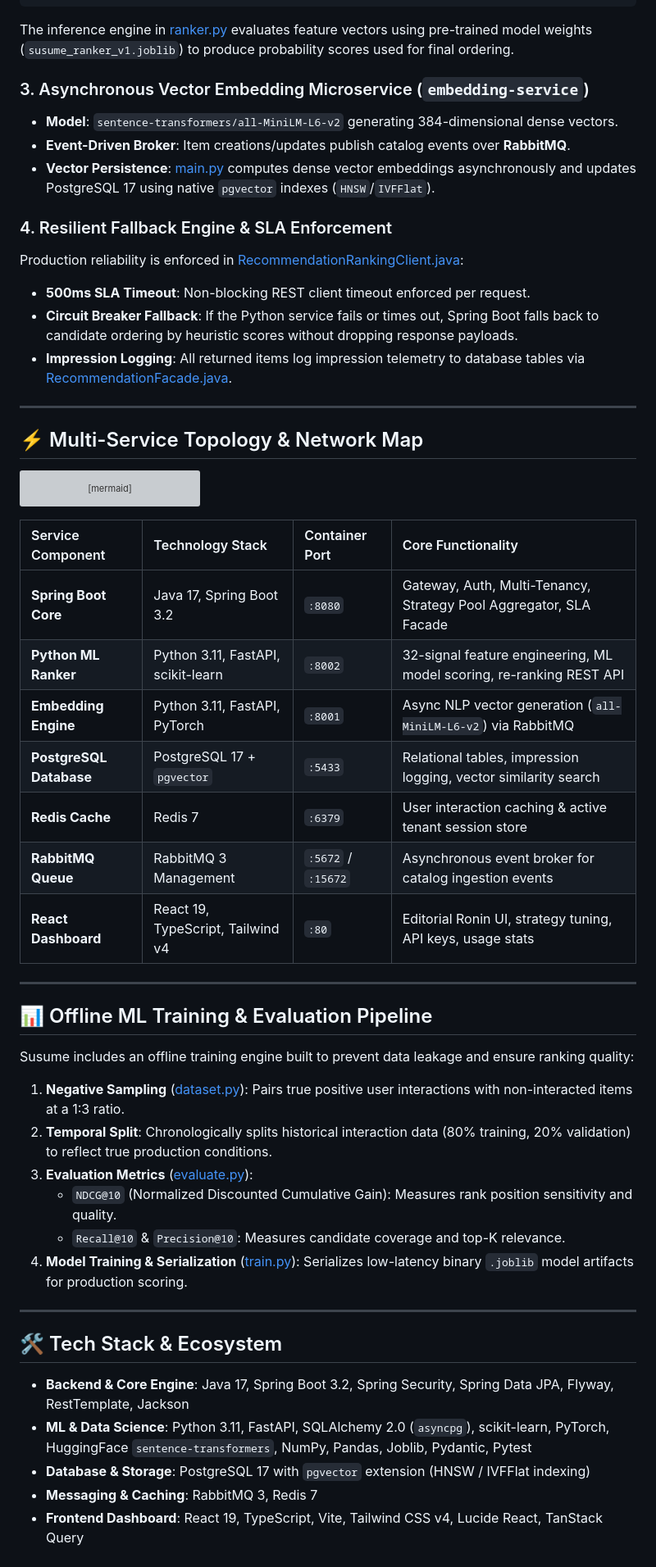
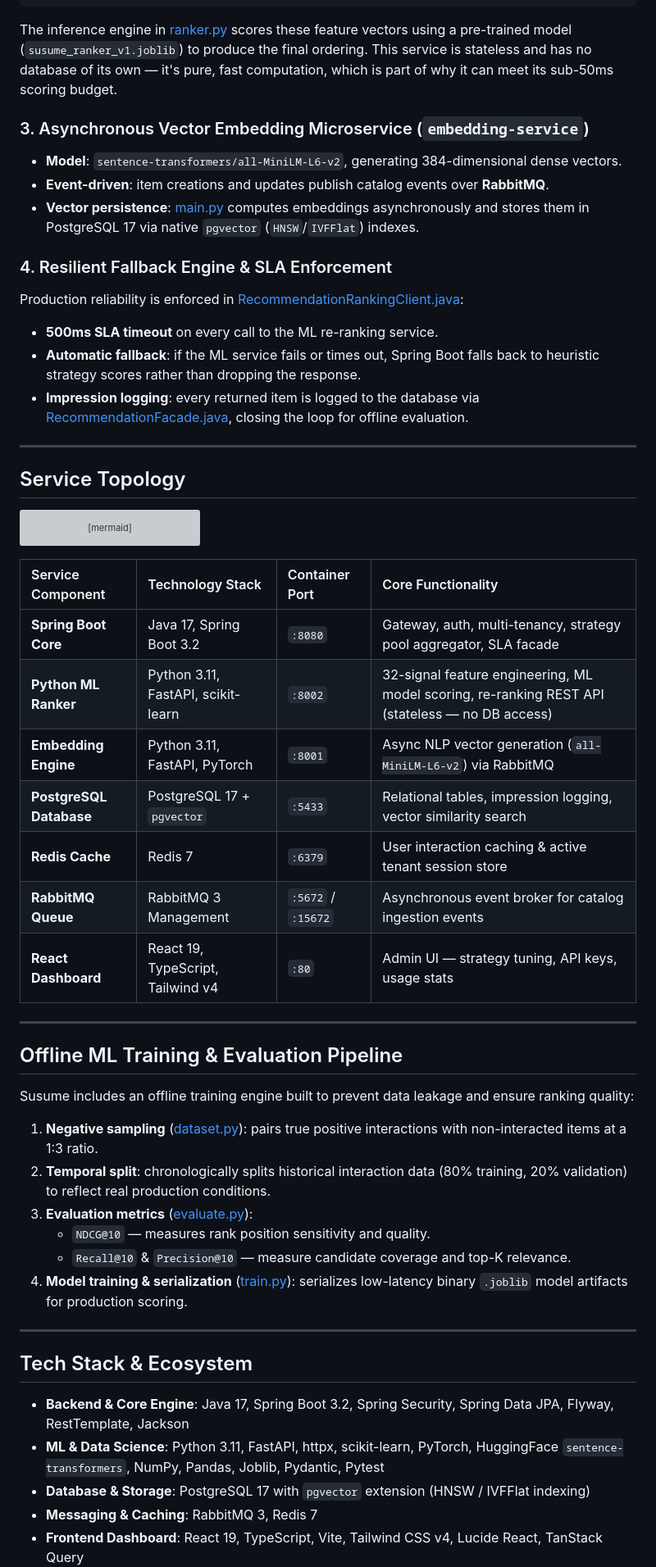
Before and after one commit to sagar-dot-bera/susume, a Markdown page: README.md, the part around one of its changes. Shown at 82% size. Drawn GitHub-style; grey boxes are pictures that could not be loaded.

````diff
--- a/README.md
+++ b/README.md
@@ -117,22 +136,22 @@ The Python FastAPI microservice accepts candidate items and builds a **32-Signal
 └── Context Features (3): [surfaceCode, hourOfDay, dayOfWeek]
 ```
 
-The inference engine in [ranker.py](file:///d:/Susume/recommendation-service/app/ranking/ranker.py) evaluates feature vectors using pre-trained model weights (`susume_ranker_v1.joblib`) to produce probability scores used for final ordering.
+The inference engine in [ranker.py](file:///d:/Susume/recommendation-service/app/ranking/ranker.py) scores these feature vectors using a pre-trained model (`susume_ranker_v1.joblib`) to produce the final ordering. This service is stateless and has no database of its own — it's pure, fast computation, which is part of why it can meet its sub-50ms scoring budget.
 
 ### 3. Asynchronous Vector Embedding Microservice (`embedding-service`)
-- **Model**: `sentence-transformers/all-MiniLM-L6-v2` generating 384-dimensional dense vectors.
-- **Event-Driven Broker**: Item creations/updates publish catalog events over **RabbitMQ**.
-- **Vector Persistence**: [main.py](file:///d:/Susume/embedding-service/main.py) computes dense vector embeddings asynchronously and updates PostgreSQL 17 using native `pgvector` indexes (`HNSW`/`IVFFlat`).
+- **Model**: `sentence-transformers/all-MiniLM-L6-v2`, generating 384-dimensional dense vectors.
+- **Event-driven**: item creations and updates publish catalog events over **RabbitMQ**.
+- **Vector persistence**: [main.py](file:///d:/Susume/embedding-service/main.py) computes embeddings asynchronously and stores them in PostgreSQL 17 via native `pgvector` (`HNSW`/`IVFFlat`) indexes.
 
 ### 4. Resilient Fallback Engine & SLA Enforcement
 Production reliability is enforced in [RecommendationRankingClient.java](file:///d:/Susume/backend/src/main/java/com/susume/recommendation/client/RecommendationRankingClient.java):
-- **500ms SLA Timeout**: Non-blocking REST client timeout enforced per request.
-- **Circuit Breaker Fallback**: If the Python service fails or times out, Spring Boot falls back to candidate ordering by heuristic scores without dropping response payloads.
-- **Impression Logging**: All returned items log impression telemetry to database tables via [RecommendationFacade.java](file:///d:/Susume/backend/src/main/java/com/susume/recommendation/service/RecommendationFacade.java).
+- **500ms SLA timeout** on every call to the ML re-ranking service.
+- **Automatic fallback**: if the ML service fails or times out, Spring Boot falls back to heuristic strategy scores rather than dropping the response.
+- **Impression logging**: every returned item is logged to the database via [RecommendationFacade.java](file:///d:/Susume/backend/src/main/java/com/susume/recommendation/service/RecommendationFacade.java), closing the loop for offline evaluation.
 
 ---
 
-## ⚡ Multi-Service Topology & Network Map
+## Service Topology
 
 ```mermaid
 flowchart LR
@@ -148,33 +167,33 @@ flowchart LR
 
 | Service Component | Technology Stack | Container Port | Core Functionality |
 | :--- | :--- | :--- | :--- |
-| **Spring Boot Core** | Java 17, Spring Boot 3.2 | `:8080` | Gateway, Auth, Multi-Tenancy, Strategy Pool Aggregator, SLA Facade |
-| **Python ML Ranker** | Python 3.11, FastAPI, scikit-learn | `:8002` | 32-signal feature engineering, ML model scoring, re-ranking REST API |
+| **Spring Boot Core** | Java 17, Spring Boot 3.2 | `:8080` | Gateway, auth, multi-tenancy, strategy pool aggregator, SLA facade |
+| **Python ML Ranker** | Python 3.11, FastAPI, scikit-learn | `:8002` | 32-signal feature engineering, ML model scoring, re-ranking REST API (stateless — no DB access) |
 | **Embedding Engine** | Python 3.11, FastAPI, PyTorch | `:8001` | Async NLP vector generation (`all-MiniLM-L6-v2`) via RabbitMQ |
 | **PostgreSQL Database** | PostgreSQL 17 + `pgvector` | `:5433` | Relational tables, impression logging, vector similarity search |
 | **Redis Cache** | Redis 7 | `:6379` | User interaction caching & active tenant session store |
 | **RabbitMQ Queue** | RabbitMQ 3 Management | `:5672` / `:15672` | Asynchronous event broker for catalog ingestion events |
-| **React Dashboard** | React 19, TypeScript, Tailwind v4 | `:80` | Editorial Ronin UI, strategy tuning, API keys, usage stats |
+| **React Dashboard** | React 19, TypeScript, Tailwind v4 | `:80` | Admin UI — strategy tuning, API keys, usage stats |
 
 ---
 
-## 📊 Offline ML Training & Evaluation Pipeline
+## Offline ML Training & Evaluation Pipeline
 
 Susume includes an offline training engine built to prevent data leakage and ensure ranking quality:
 
-1. **Negative Sampling** ([dataset.py](file:///d:/Susume/recommendation-service/training/dataset.py)): Pairs true positive user interactions with non-interacted items at a 1:3 ratio.
-2. **Temporal Split**: Chronologically splits historical interaction data (80% training, 20% validation) to reflect true production conditions.
-3. **Evaluation Metrics** ([evaluate.py](file:///d:/Susume/recommendation-service/training/evaluate.py)):
-   - `NDCG@10` (Normalized Discounted Cumulative Gain): Measures rank position sensitivity and quality.
-   - `Recall@10` & `Precision@10`: Measures candidate coverage and top-K relevance.
-4. **Model Training & Serialization** ([train.py](file:///d:/Susume/recommendation-service/training/train.py)): Serializes low-latency binary `.joblib` model artifacts for production scoring.
+1. **Negative sampling** ([dataset.py](file:///d:/Susume/recommendation-service/training/dataset.py)): pairs true positive interactions with non-interacted items at a 1:3 ratio.
+2. **Temporal split**: chronologically splits historical interaction data (80% training, 20% validation) to reflect real production conditions.
+3. **Evaluation metrics** ([evaluate.py](file:///d:/Susume/recommendation-service/training/evaluate.py)):
+   - `NDCG@10` — measures rank position sensitivity and quality.
+   - `Recall@10` & `Precision@10` — measure candidate coverage and top-K relevance.
+4. **Model training & serialization** ([train.py](file:///d:/Susume/recommendation-service/training/train.py)): serializes low-latency binary `.joblib` model artifacts for production scoring.
 
 ---
 
-## 🛠️ Tech Stack & Ecosystem
+## Tech Stack & Ecosystem
 
 - **Backend & Core Engine**: Java 17, Spring Boot 3.2, Spring Security, Spring Data JPA, Flyway, RestTemplate, Jackson
-- **ML & Data Science**: Python 3.11, FastAPI, SQLAlchemy 2.0 (`asyncpg`), scikit-learn, PyTorch, HuggingFace `sentence-transformers`, NumPy, Pandas, Joblib, Pydantic, Pytest
+- **ML & Data Science**: Python 3.11, FastAPI, httpx, scikit-learn, PyTorch, HuggingFace `sentence-transformers`, NumPy, Pandas, Joblib, Pydantic, Pytest
 - **Database & Storage**: PostgreSQL 17 with `pgvector` extension (HNSW / IVFFlat indexing)
 - **Messaging & Caching**: RabbitMQ 3, Redis 7
 - **Frontend Dashboard**: React 19, TypeScript, Vite, Tailwind CSS v4, Lucide React, TanStack Query
````
Also changed, not shown: other parts of README.md (+93 -69 lines).
